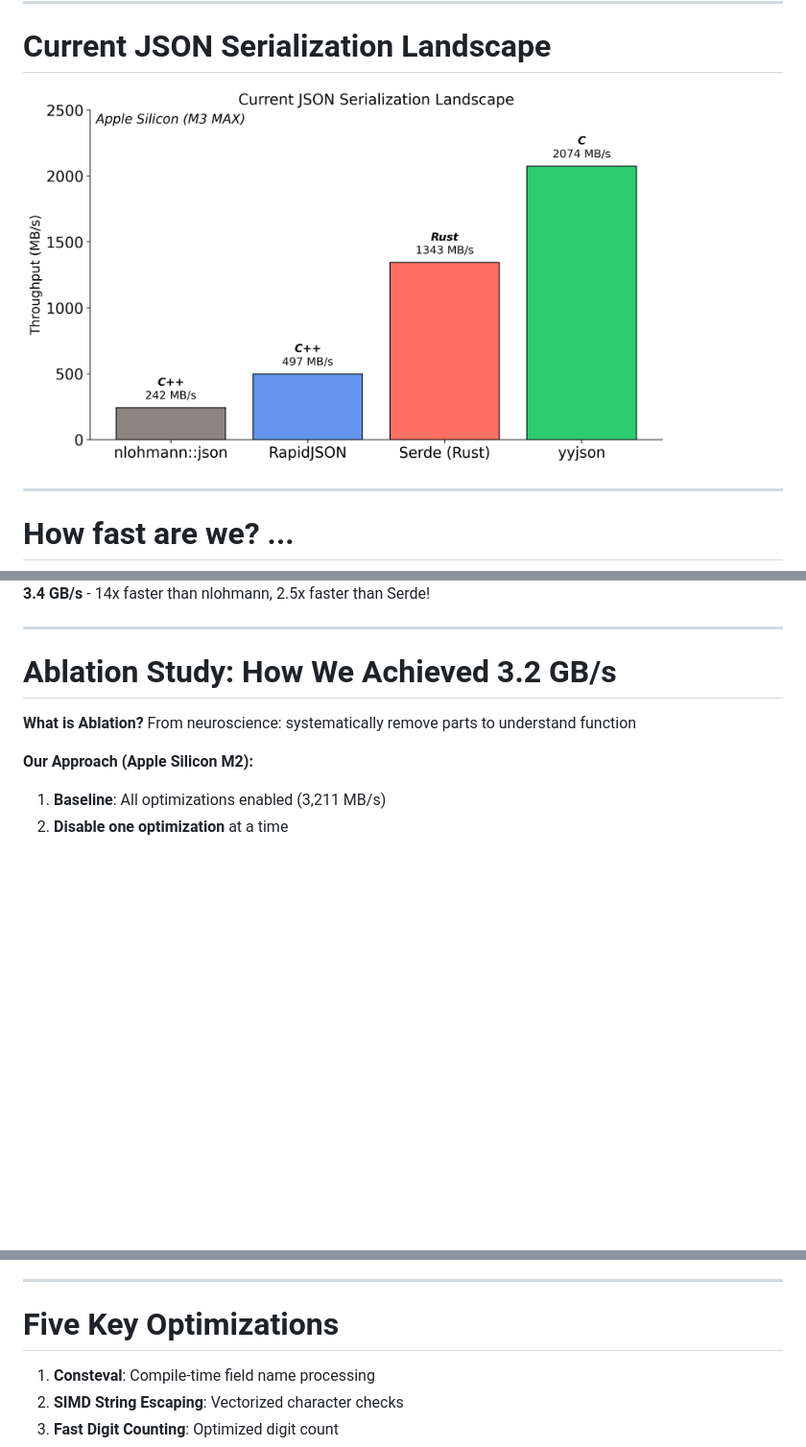
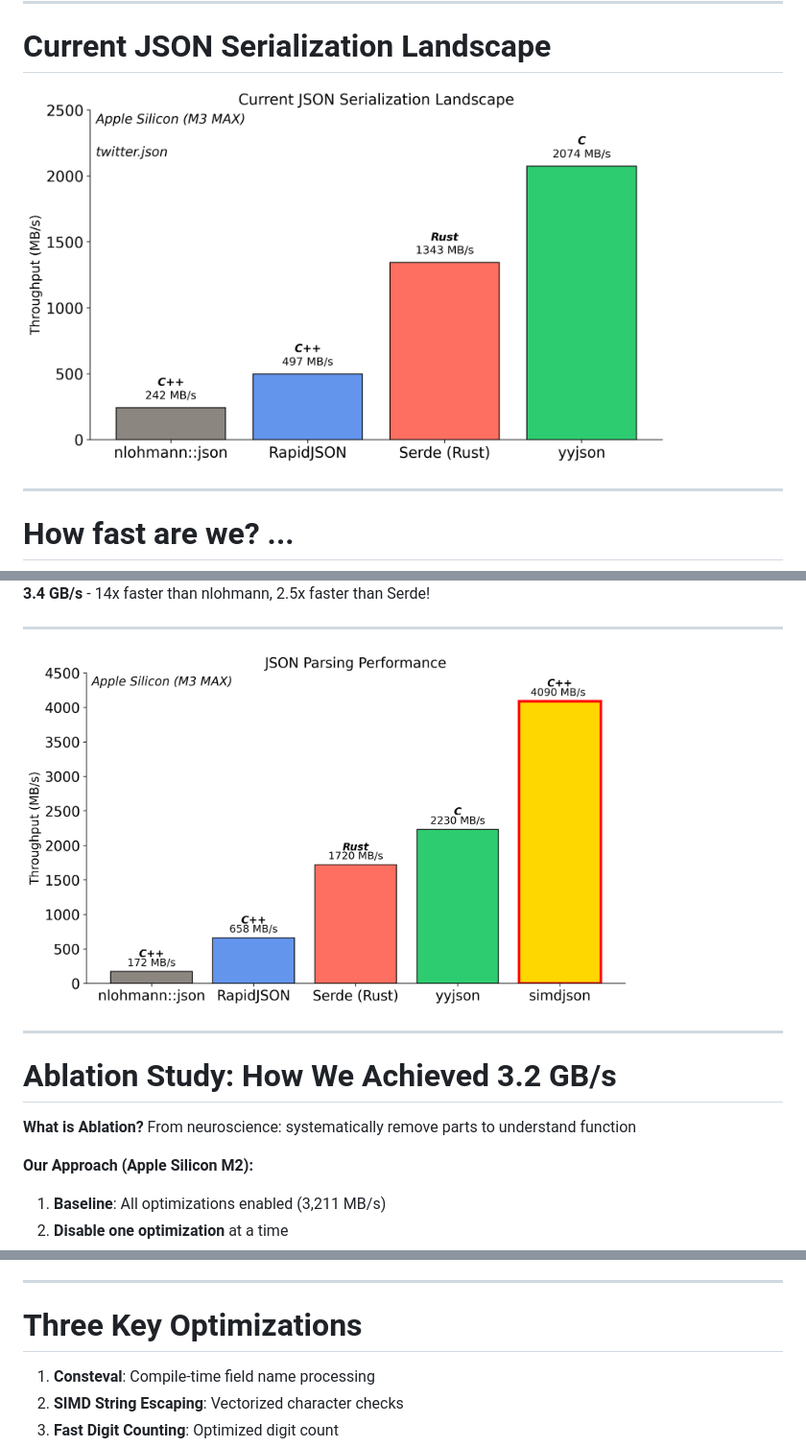
Before and after one commit to simdjson/simdjson_talks, a Markdown page: cppcon2025/cppcon_2025_slides_old.md, 3 parts joined by grey strips. Shown: that part at 96% size. Rendered like a GitHub page; pictures changed too: cppcon2025/images/perf_landscape.png, cppcon2025/images/perf_with_simdjson_parsing.png (added); blank space fills up the shorter version.

```diff
--- a/cppcon2025/cppcon_2025_slides_old.md
+++ b/cppcon2025/cppcon_2025_slides_old.md
@@ -968,6 +968,13 @@ _mm512_cmple_epu8_mask(word, _mm512_set1_epi8(31));
 
 **3.4 GB/s** - 14x faster than nlohmann, 2.5x faster than Serde!
 
+
+---
+
+
+<img src="images/perf_with_simdjson_parsing.png" width="80%"/>
+
+
 ---
 
 # Ablation Study: How We Achieved 3.2 GB/s
@@ -983,7 +990,7 @@ From neuroscience: systematically remove parts to understand function
 
 ---
 
-# Five Key Optimizations
+# Three Key Optimizations
 
 1. **Consteval**: Compile-time field name processing
 2. **SIMD String Escaping**: Vectorized character checks
```
Also changed, not shown: cppcon2025/cppcon_2025_slides.md (+13 -2 lines), 2 other files.
